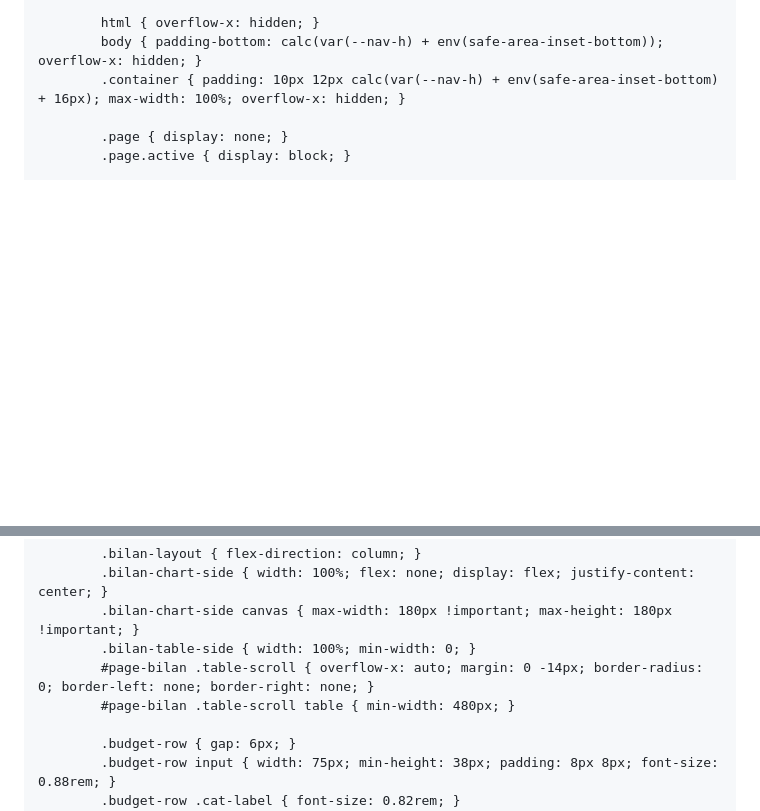
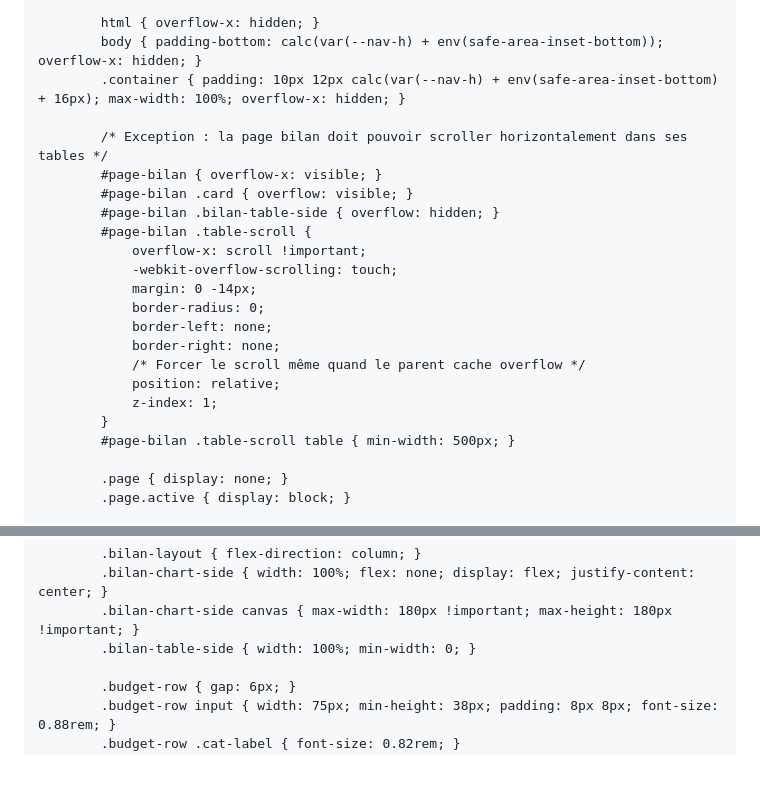
Before and after one commit to jojo97343/testehtml, a Markdown page: README.md, 2 parts joined by grey strips. Drawn GitHub-style; blank space fills up the shorter version.

```diff
--- a/README.md
+++ b/README.md
@@ -424,6 +424,23 @@
             body { padding-bottom: calc(var(--nav-h) + env(safe-area-inset-bottom)); overflow-x: hidden; }
             .container { padding: 10px 12px calc(var(--nav-h) + env(safe-area-inset-bottom) + 16px); max-width: 100%; overflow-x: hidden; }
 
+            /* Exception : la page bilan doit pouvoir scroller horizontalement dans ses tables */
+            #page-bilan { overflow-x: visible; }
+            #page-bilan .card { overflow: visible; }
+            #page-bilan .bilan-table-side { overflow: hidden; }
+            #page-bilan .table-scroll {
+                overflow-x: scroll !important;
+                -webkit-overflow-scrolling: touch;
+                margin: 0 -14px;
+                border-radius: 0;
+                border-left: none;
+                border-right: none;
+                /* Forcer le scroll même quand le parent cache overflow */
+                position: relative;
+                z-index: 1;
+            }
+            #page-bilan .table-scroll table { min-width: 500px; }
+
             .page { display: none; }
             .page.active { display: block; }
 
@@ -445,8 +462,6 @@
             .bilan-chart-side { width: 100%; flex: none; display: flex; justify-content: center; }
             .bilan-chart-side canvas { max-width: 180px !important; max-height: 180px !important; }
             .bilan-table-side { width: 100%; min-width: 0; }
-            #page-bilan .table-scroll { overflow-x: auto; margin: 0 -14px; border-radius: 0; border-left: none; border-right: none; }
-            #page-bilan .table-scroll table { min-width: 480px; }
 
             .budget-row { gap: 6px; }
             .budget-row input { width: 75px; min-height: 38px; padding: 8px 8px; font-size: 0.88rem; }
```
